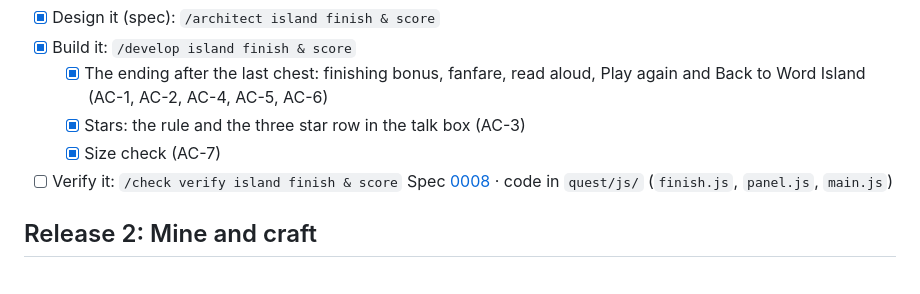
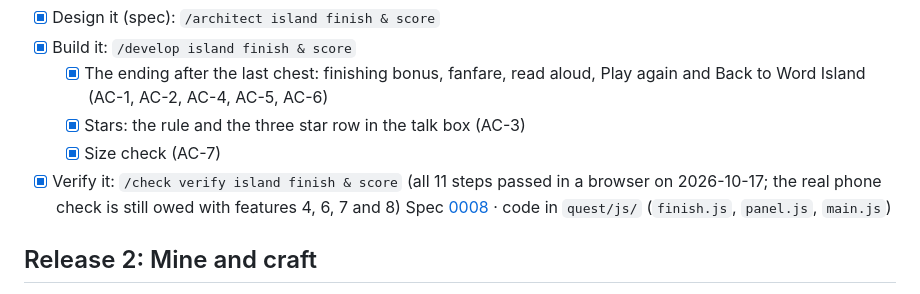
Before and after one commit to kw1983-maker/word-island, a Markdown page: docs/scope/scope.md, the part around the change. Rendered like a GitHub page.

Commit message:
Tick the Treasure Quest island finish verify steps (spec 0008).
All 11 steps passed in a browser on 2026-10-17.

Co-Authored-By: Claude Opus 5.5 <noreply@anthropic.com>

```diff
--- a/docs/scope/scope.md
+++ b/docs/scope/scope.md
@@ -147,7 +147,7 @@ When all puzzles are done, a treasure ending shows the score and stars, with pla
    - [x] The ending after the last chest: finishing bonus, fanfare, read aloud, Play again and Back to Word Island (AC-1, AC-2, AC-4, AC-5, AC-6)
    - [x] Stars: the rule and the three star row in the talk box (AC-3)
    - [x] Size check (AC-7)
-- [ ] Verify it: `/check verify island finish & score`
+- [x] Verify it: `/check verify island finish & score` (all 11 steps passed in a browser on 2026-10-17; the real phone check is still owed with features 4, 6, 7 and 8)
 Spec [0008](../specs/0008-quest-island-finish/index.md) · code in `quest/js/` (`finish.js`, `panel.js`, `main.js`)
 
 ## Release 2: Mine and craft
```
Also changed, not shown: 1 other file.
